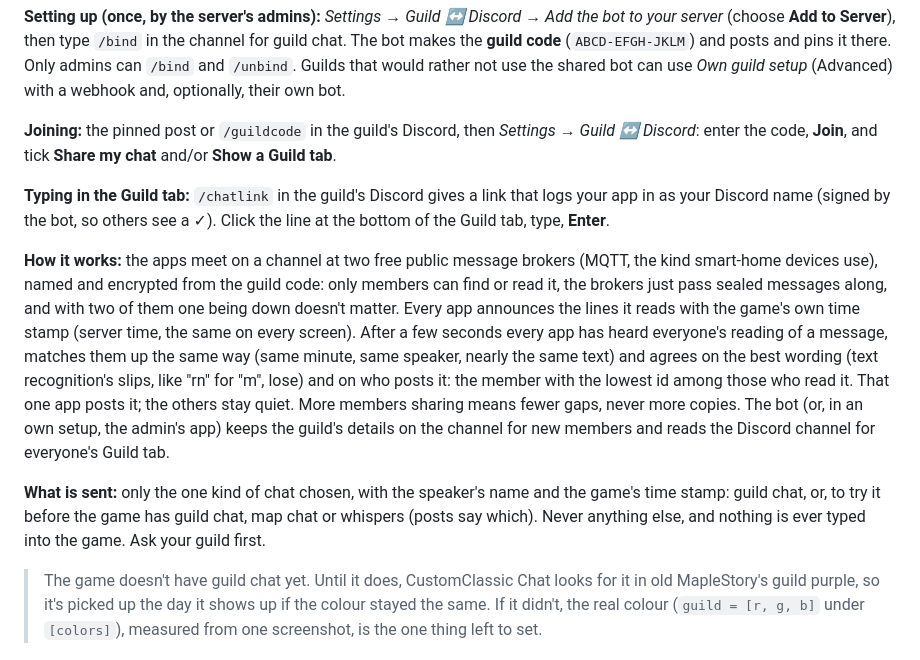
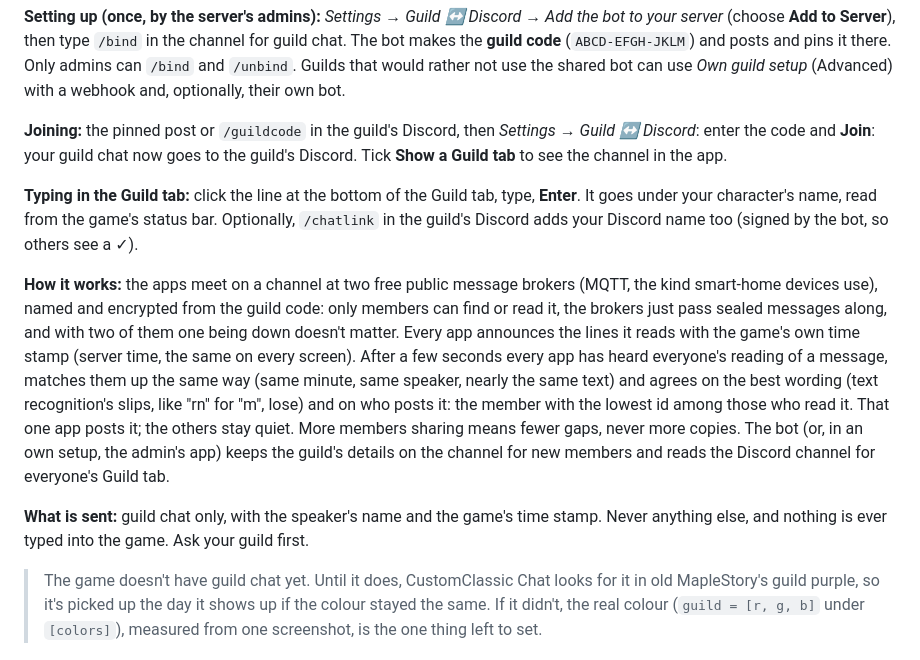
Before and after one commit to mentulatv/customclassic-chat, a Markdown page: README.md, the part around the change. Rendered like a GitHub page.

```diff
--- a/README.md
+++ b/README.md
@@ -189,11 +189,12 @@ can `/bind` and `/unbind`. Guilds that would rather not use the shared bot can u
 setup* (Advanced) with a webhook and, optionally, their own bot.
 
 **Joining:** the pinned post or `/guildcode` in the guild's Discord, then *Settings → Guild ↔
-Discord*: enter the code, **Join**, and tick **Share my chat** and/or **Show a Guild tab**.
+Discord*: enter the code and **Join**: your guild chat now goes to the guild's Discord. Tick
+**Show a Guild tab** to see the channel in the app.
 
-**Typing in the Guild tab:** `/chatlink` in the guild's Discord gives a link that logs your app in
-as your Discord name (signed by the bot, so others see a ✓). Click the line at the bottom of the
-Guild tab, type, **Enter**.
+**Typing in the Guild tab:** click the line at the bottom of the Guild tab, type, **Enter**. It goes
+under your character's name, read from the game's status bar. Optionally, `/chatlink` in the
+guild's Discord adds your Discord name too (signed by the bot, so others see a ✓).
 
 **How it works:** the apps meet on a channel at two free public message brokers (MQTT, the kind
 smart-home devices use), named and encrypted from the guild code: only members can find or read
@@ -207,9 +208,8 @@ members sharing means fewer gaps, never more copies. The bot (or, in an own setu
 app) keeps the guild's details on the channel for new members and reads the Discord channel for
 everyone's Guild tab.
 
-**What is sent:** only the one kind of chat chosen, with the speaker's name and the game's time
-stamp: guild chat, or, to try it before the game has guild chat, map chat or whispers (posts say
-which). Never anything else, and nothing is ever typed into the game. Ask your guild first.
+**What is sent:** guild chat only, with the speaker's name and the game's time stamp. Never
+anything else, and nothing is ever typed into the game. Ask your guild first.
 
 > The game doesn't have guild chat yet. Until it does, CustomClassic Chat looks for it in old
 > MapleStory's guild purple, so it's picked up the day it shows up if the colour stayed the same.
```
Also changed, not shown: docs/guild-setup.md (+22 -21 lines), docs/settings-guild.png, 6 other files.
